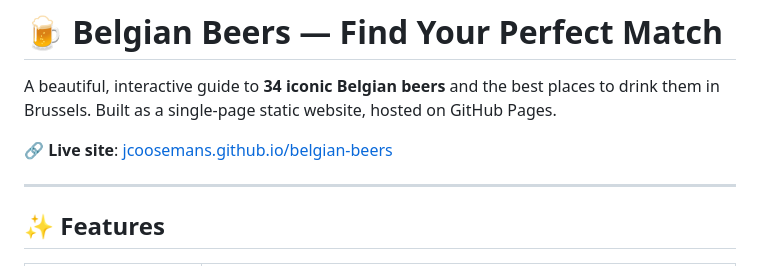
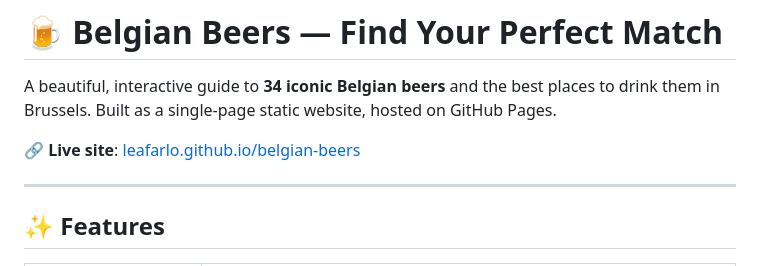
Before and after one commit to leafarlo/belgian-beers, a Markdown page: README.md, the part around the change. Drawn GitHub-style.

Commit message:
Update live site link in README.md

```diff
--- a/README.md
+++ b/README.md
@@ -2,7 +2,7 @@
 
 A beautiful, interactive guide to **34 iconic Belgian beers** and the best places to drink them in Brussels. Built as a single-page static website, hosted on GitHub Pages.
 
-🔗 **Live site**: [jcoosemans.github.io/belgian-beers](https://jcoosemans.github.io/belgian-beers/)
+🔗 **Live site**: [leafarlo.github.io/belgian-beers](https://leafarlo.github.io/belgian-beers/)
 
 ---
 
```
